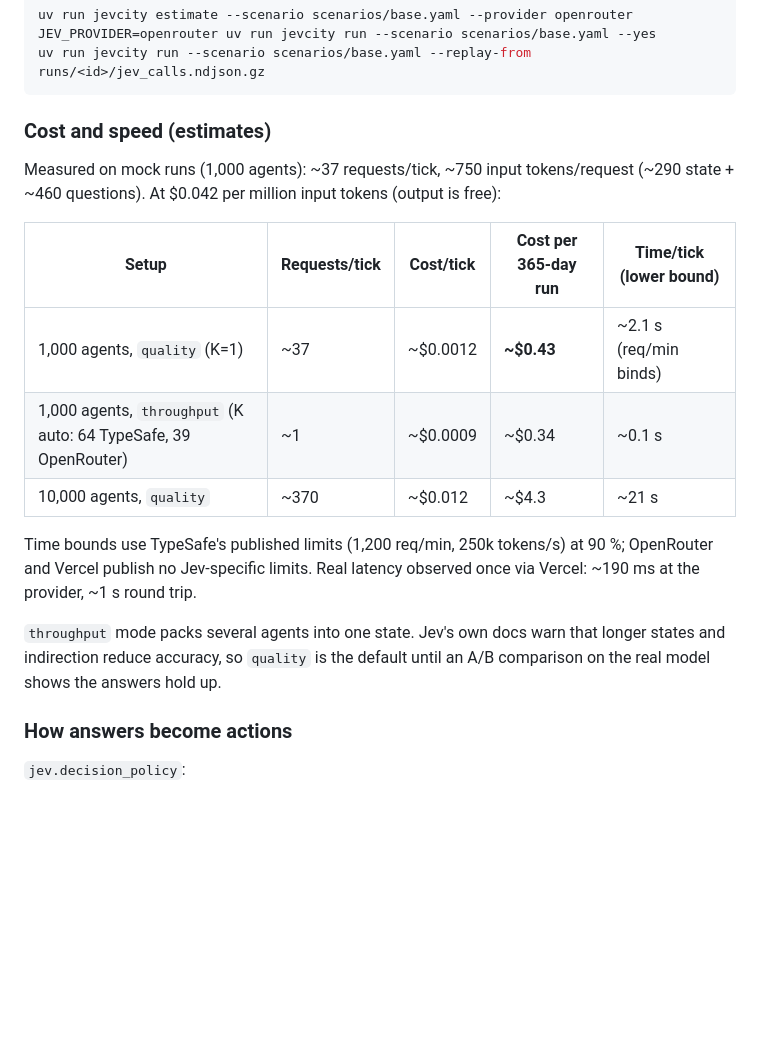
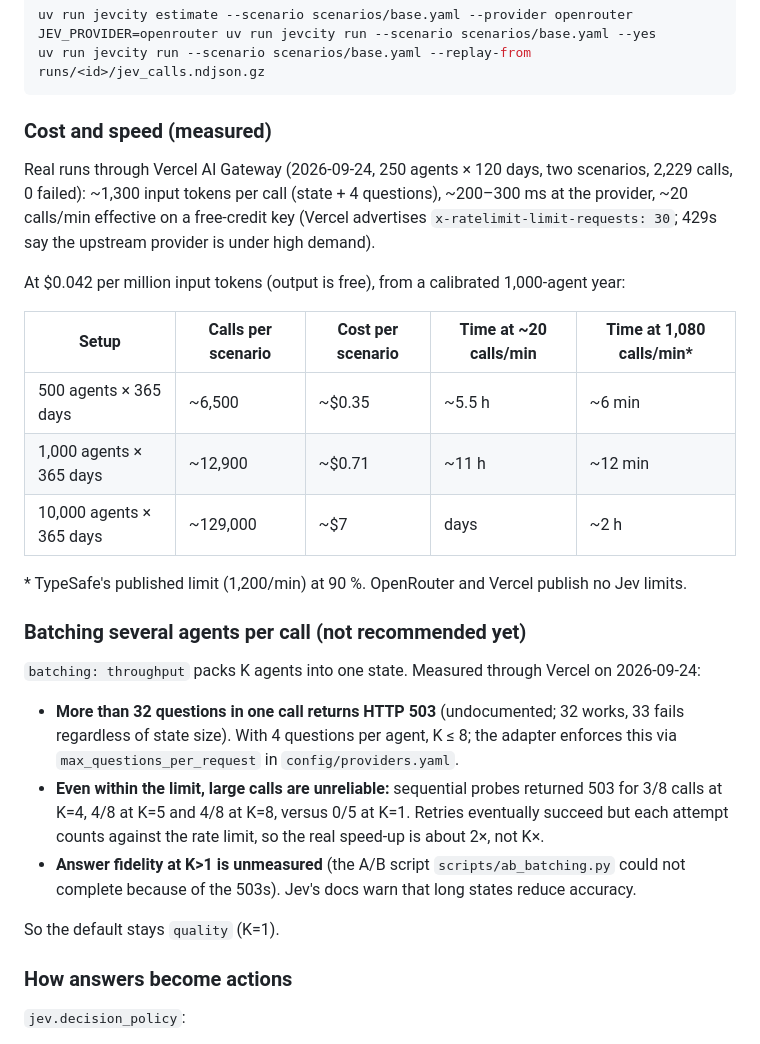
Before and after one commit to Manuel-Rucker01/demo-city, a Markdown page: README.md, the part around the change. GitHub-like rendering; blank space fills up the shorter version.

Commit message:
README: measured cost/speed and batching findings from real Jev calls
Co-Authored-By: Claude Opus 5.5 <noreply@anthropic.com>

````diff
--- a/README.md
+++ b/README.md
@@ -78,24 +78,37 @@ JEV_PROVIDER=openrouter uv run jevcity run --scenario scenarios/base.yaml --yes
 uv run jevcity run --scenario scenarios/base.yaml --replay-from runs/<id>/jev_calls.ndjson.gz
 ```
 
-### Cost and speed (estimates)
+### Cost and speed (measured)
 
-Measured on mock runs (1,000 agents): ~37 requests/tick, ~750 input tokens/request
-(~290 state + ~460 questions). At $0.042 per million input tokens (output is free):
+Real runs through Vercel AI Gateway (2026-09-24, 250 agents × 120 days, two scenarios, 2,229
+calls, 0 failed): ~1,300 input tokens per call (state + 4 questions), ~200–300 ms at the
+provider, ~20 calls/min effective on a free-credit key (Vercel advertises
+`x-ratelimit-limit-requests: 30`; 429s say the upstream provider is under high demand).
 
-| Setup | Requests/tick | Cost/tick | Cost per 365-day run | Time/tick (lower bound) |
+At $0.042 per million input tokens (output is free), from a calibrated 1,000-agent year:
+
+| Setup | Calls per scenario | Cost per scenario | Time at ~20 calls/min | Time at 1,080 calls/min* |
 |---|---|---|---|---|
-| 1,000 agents, `quality` (K=1) | ~37 | ~$0.0012 | **~$0.43** | ~2.1 s (req/min binds) |
-| 1,000 agents, `throughput` (K auto: 64 TypeSafe, 39 OpenRouter) | ~1 | ~$0.0009 | ~$0.34 | ~0.1 s |
-| 10,000 agents, `quality` | ~370 | ~$0.012 | ~$4.3 | ~21 s |
+| 500 agents × 365 days | ~6,500 | ~$0.35 | ~5.5 h | ~6 min |
+| 1,000 agents × 365 days | ~12,900 | ~$0.71 | ~11 h | ~12 min |
+| 10,000 agents × 365 days | ~129,000 | ~$7 | days | ~2 h |
 
-Time bounds use TypeSafe's published limits (1,200 req/min, 250k tokens/s) at 90 %; OpenRouter
-and Vercel publish no Jev-specific limits. Real latency observed once via Vercel: ~190 ms at the
-provider, ~1 s round trip.
+\* TypeSafe's published limit (1,200/min) at 90 %. OpenRouter and Vercel publish no Jev limits.
 
-`throughput` mode packs several agents into one state. Jev's own docs warn that longer states and
-indirection reduce accuracy, so `quality` is the default until an A/B comparison on the real
-model shows the answers hold up.
+### Batching several agents per call (not recommended yet)
+
+`batching: throughput` packs K agents into one state. Measured through Vercel on 2026-09-24:
+
+- **More than 32 questions in one call returns HTTP 503** (undocumented; 32 works, 33 fails
+  regardless of state size). With 4 questions per agent, K ≤ 8; the adapter enforces this via
+  `max_questions_per_request` in `config/providers.yaml`.
+- **Even within the limit, large calls are unreliable:** sequential probes returned 503 for
+  3/8 calls at K=4, 4/8 at K=5 and 4/8 at K=8, versus 0/5 at K=1. Retries eventually succeed but
+  each attempt counts against the rate limit, so the real speed-up is about 2×, not K×.
+- **Answer fidelity at K>1 is unmeasured** (the A/B script `scripts/ab_batching.py` could not
+  complete because of the 503s). Jev's docs warn that long states reduce accuracy.
+
+So the default stays `quality` (K=1).
 
 ### How answers become actions
 
````
